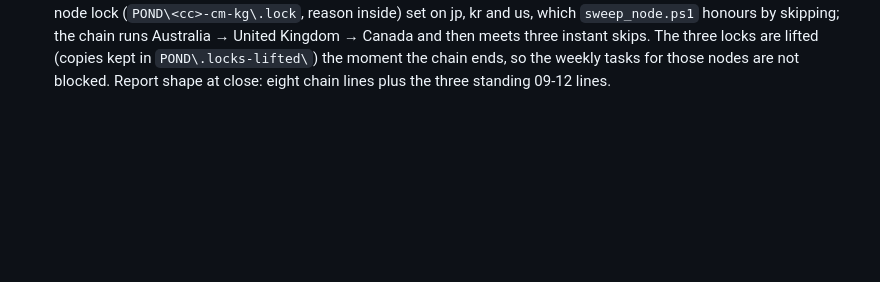
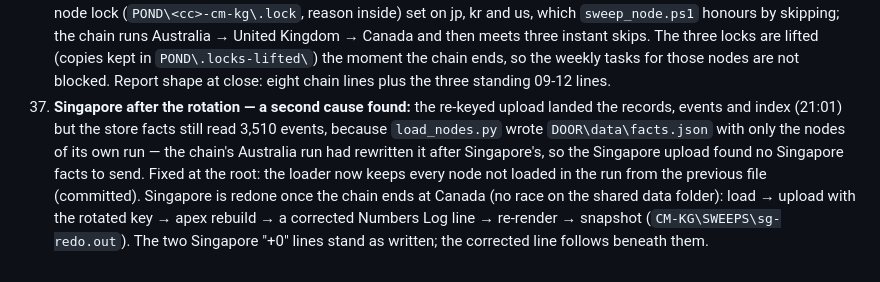
Before and after one commit to allooloo/cm-kg, a Markdown page: START_ME_UP/ORDER-020-BUILD-LOG.md, the part around the change. GitHub-like rendering; blank space fills up the shorter version.

Commit message:
build log 37: Singapore facts race and the queued redo
Co-Authored-By: Claude Fable 5.1 <noreply@anthropic.com>

```diff
--- a/START_ME_UP/ORDER-020-BUILD-LOG.md
+++ b/START_ME_UP/ORDER-020-BUILD-LOG.md
@@ -36,3 +36,4 @@
 34. **kyp-model.ai container (CEO, Sept 12):** measured fresh in one 1440px window — allooloo.io, kr-cm-kg.ai and kyp-model.ai render the same template (header children logo → nav → state), the same stylesheet version, main left edge 113px, width 1200px, logo top 18px, nav top 85px: identical to the pixel. Cause of the difference seen: the allooloo.io HTML was served from the browser cache (HTML carried `max-age=300`) at an earlier surface version whose own versioned stylesheet still had the title line and the narrower measure, while kyp-model.ai was a new zone with nothing cached — an old page beside a new one, not two templates. Fix: HTML and markdown responses now carry `max-age=60, must-revalidate`, so every surface converges within a minute of a deploy; assets stay versioned. Surfaces version 2026-09-12.24.
 35. **SG STORAGE KEY ROTATION (CEO, Sept 12, both keys rotated on allooloocmkgsgpond):** the new key1 read over the Azure API in-process and set as the `cmkg-door-sg` secret `storage-key`; the active revision restarted; the door answers (`/healthz` ok, 639 keys; `D05.SI` resolves). Neither key printed or logged anywhere. The first sweep chain had reached Singapore under the old key: its store reload ran before and across the rotation (the door counts stayed at 3,510 events while the assembled drop carries 3,620), so the upload step was restarted with the rotated key, chained to the apex rebuild, a fresh Singapore Numbers Log line and the surfaces re-render (`CM-KG\SWEEPS\sg-rekey-upload.out`); the chain itself moved on to Australia. The earlier process listing that showed a fragment of the old key is moot: that key is gone.
 36. **Chain re-cut (CEO, Sept 12):** Japan, South Korea and the United States drop out of the first chain — their 2026-09-12 lines stand as the 09-12 sweep of record. Mechanism, without touching the node in flight (Australia): the pond rule's node lock (`POND\<cc>-cm-kg\.lock`, reason inside) set on jp, kr and us, which `sweep_node.ps1` honours by skipping; the chain runs Australia → United Kingdom → Canada and then meets three instant skips. The three locks are lifted (copies kept in `POND\.locks-lifted\`) the moment the chain ends, so the weekly tasks for those nodes are not blocked. Report shape at close: eight chain lines plus the three standing 09-12 lines.
+37. **Singapore after the rotation — a second cause found:** the re-keyed upload landed the records, events and index (21:01) but the store facts still read 3,510 events, because `load_nodes.py` wrote `DOOR\data\facts.json` with only the nodes of its own run — the chain's Australia run had rewritten it after Singapore's, so the Singapore upload found no Singapore facts to send. Fixed at the root: the loader now keeps every node not loaded in the run from the previous file (committed). Singapore is redone once the chain ends at Canada (no race on the shared data folder): load → upload with the rotated key → apex rebuild → a corrected Numbers Log line → re-render → snapshot (`CM-KG\SWEEPS\sg-redo.out`). The two Singapore "+0" lines stand as written; the corrected line follows beneath them.
```
